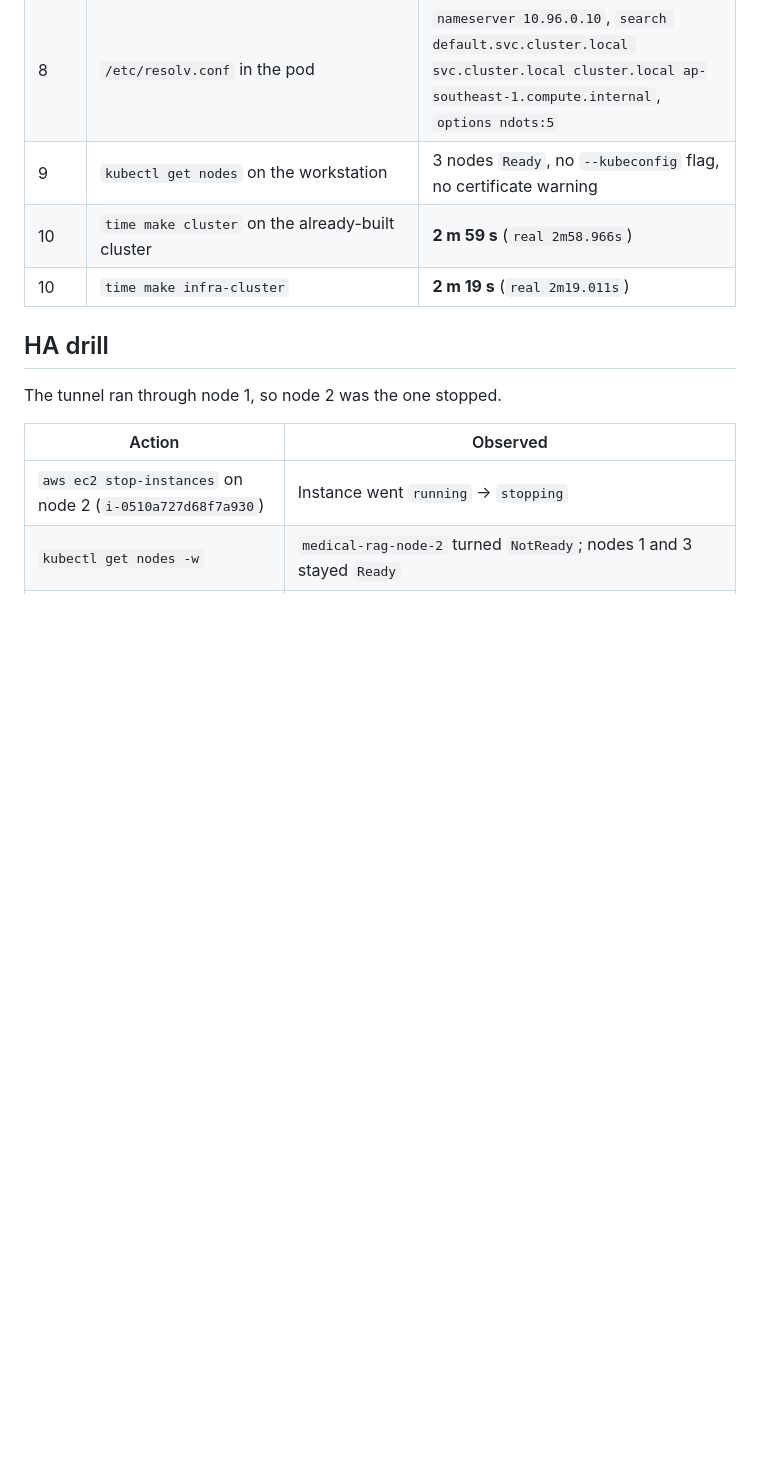
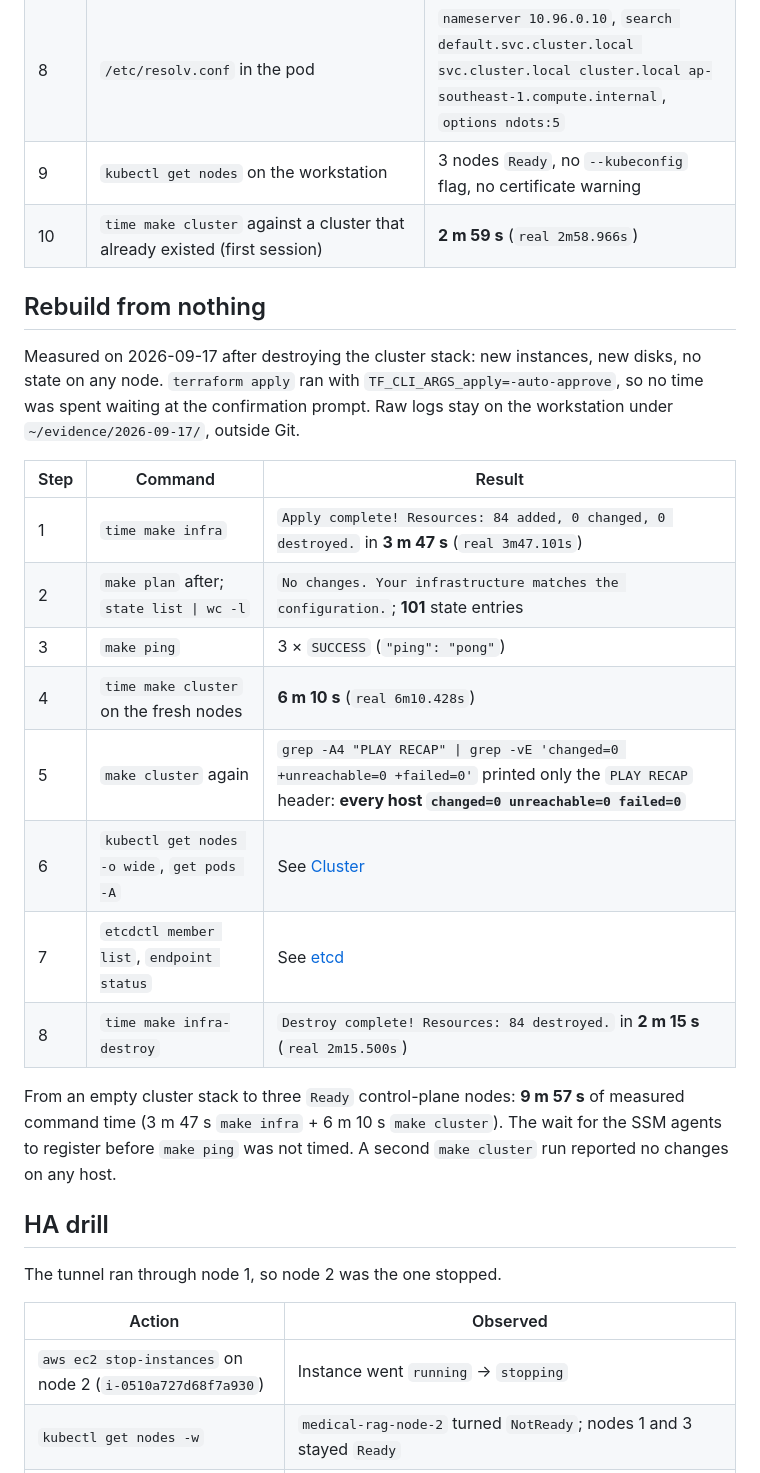
Before and after one commit to biabeogo147/Medical-RAG-Chatbot, a Markdown page: docs/evidence/ansible.md, the part around one of its changes. GitHub-like rendering; blank space fills up the shorter version.

```diff
--- a/docs/evidence/ansible.md
+++ b/docs/evidence/ansible.md
@@ -38,8 +62,28 @@ control-plane taint is removed).
 | 8 | `nslookup kubernetes.default.svc.cluster.local` from the pod | Answered by `10.96.0.10` (CoreDNS): `Address: 10.96.0.1`, the API Service address in `10.96.0.0/12` |
 | 8 | `/etc/resolv.conf` in the pod | `nameserver 10.96.0.10`, `search default.svc.cluster.local svc.cluster.local cluster.local ap-southeast-1.compute.internal`, `options ndots:5` |
 | 9 | `kubectl get nodes` on the workstation | 3 nodes `Ready`, no `--kubeconfig` flag, no certificate warning |
-| 10 | `time make cluster` on the already-built cluster | **2 m 59 s** (`real 2m58.966s`) |
-| 10 | `time make infra-cluster` | **2 m 19 s** (`real 2m19.011s`) |
+| 10 | `time make cluster` against a cluster that already existed (first session) | **2 m 59 s** (`real 2m58.966s`) |
+
+## Rebuild from nothing
+
+Measured on 2026-09-17 after destroying the cluster stack: new instances, new disks, no state on any
+node. `terraform apply` ran with `TF_CLI_ARGS_apply=-auto-approve`, so no time was spent waiting at the
+confirmation prompt. Raw logs stay on the workstation under `~/evidence/2026-09-17/`, outside Git.
+
+| Step | Command | Result |
+|---|---|---|
+| 1 | `time make infra` | `Apply complete! Resources: 84 added, 0 changed, 0 destroyed.` in **3 m 47 s** (`real 3m47.101s`) |
+| 2 | `make plan` after; `state list \| wc -l` | `No changes. Your infrastructure matches the configuration.`; **101** state entries |
+| 3 | `make ping` | 3 × `SUCCESS` (`"ping": "pong"`) |
+| 4 | `time make cluster` on the fresh nodes | **6 m 10 s** (`real 6m10.428s`) |
+| 5 | `make cluster` again | `grep -A4 "PLAY RECAP" \| grep -vE 'changed=0 +unreachable=0 +failed=0'` printed only the `PLAY RECAP` header: **every host `changed=0 unreachable=0 failed=0`** |
+| 6 | `kubectl get nodes -o wide`, `get pods -A` | See [Cluster](#cluster) |
+| 7 | `etcdctl member list`, `endpoint status` | See [etcd](#etcd) |
+| 8 | `time make infra-destroy` | `Destroy complete! Resources: 84 destroyed.` in **2 m 15 s** (`real 2m15.500s`) |
+
+From an empty cluster stack to three `Ready` control-plane nodes: **9 m 57 s** of measured command time
+(3 m 47 s `make infra` + 6 m 10 s `make cluster`). The wait for the SSM agents to register before
+`make ping` was not timed. A second `make cluster` run reported no changes on any host.
 
 ## HA drill
 
```
Also changed, not shown: other parts of docs/evidence/ansible.md (+34 -19 lines), docs/evidence/terraform.md (+14 -6 lines).
